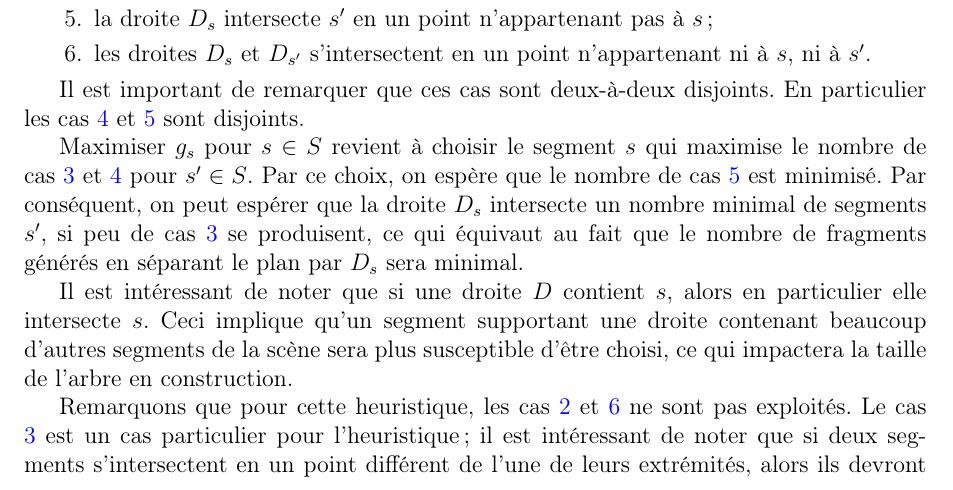
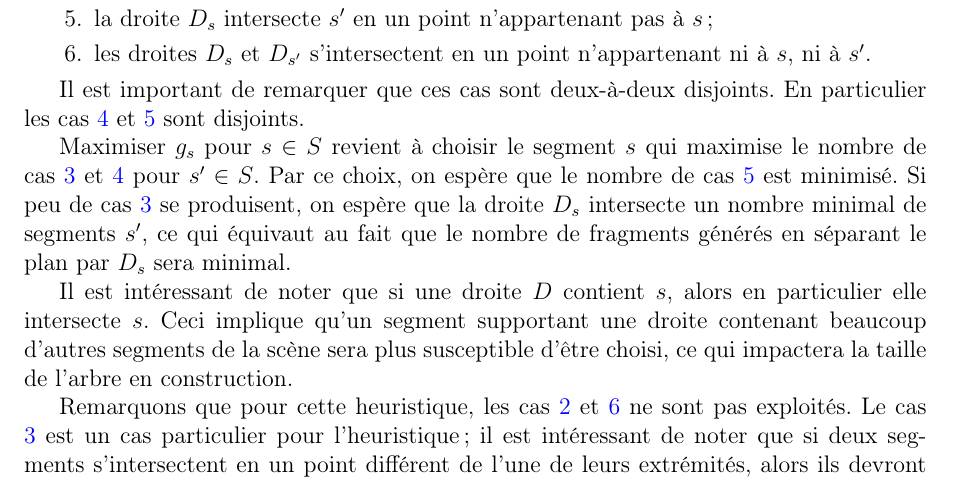
Before and after one commit to AllanDubrulle/fantastic-octo-spork, a LaTeX document (rapport/final/rapportGp1.tex, which reads rapport/final/sections/heuristiques.tex): part of page 13 of 17, cut so that both start at the same text. Compiled offline with pdfLaTeX.

Commit message:
modification Texte H1

```diff
--- a/rapport/final/sections/heuristiques.tex
+++ b/rapport/final/sections/heuristiques.tex
@@ -64,10 +64,11 @@ En particulier les cas \ref{h1:enum4} et \ref{h1:enum5} sont disjoints.
 Maximiser $g_s$ pour $s \in S$ revient à choisir le segment $s$ qui maximise
 le nombre de cas \ref{h1:enum3} et \ref{h1:enum4} pour $s' \in S$.
 Par ce choix, on espère que le nombre de cas \ref{h1:enum5} est minimisé.
-Par conséquent, on peut espérer que la droite $D_s$ intersecte un
-nombre minimal de segments $s'$, si peu de cas \ref{h1:enum3} se produisent,
-ce qui équivaut au fait que le
+Si peu de cas \ref{h1:enum3} se produisent, on espère que la droite $D_s$ intersecte un
+nombre minimal de segments $s'$, ce qui équivaut au fait que le
 nombre de fragments générés en séparant le plan par $D_s$ sera minimal.
+
+
 
 Il est intéressant de noter que si une droite $D$ contient $s$, alors
 en particulier elle intersecte $s$. Ceci implique qu'un segment supportant
```
